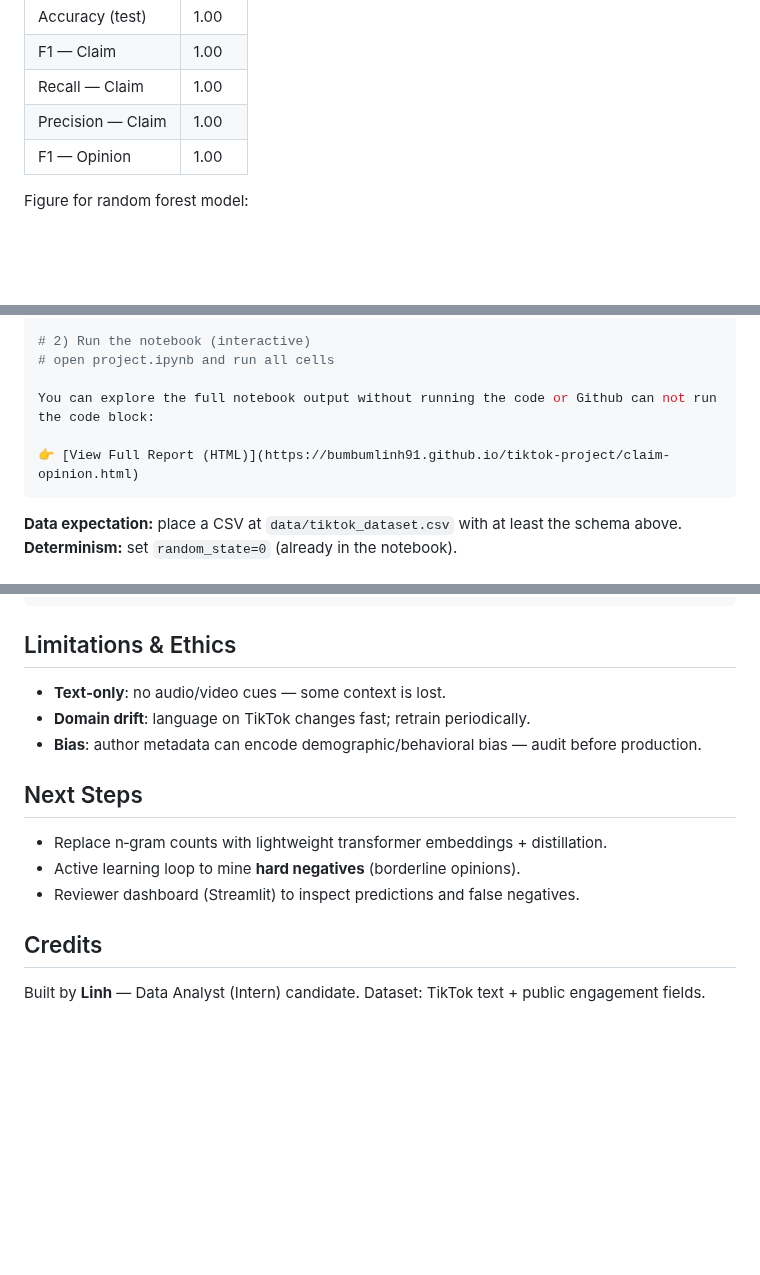
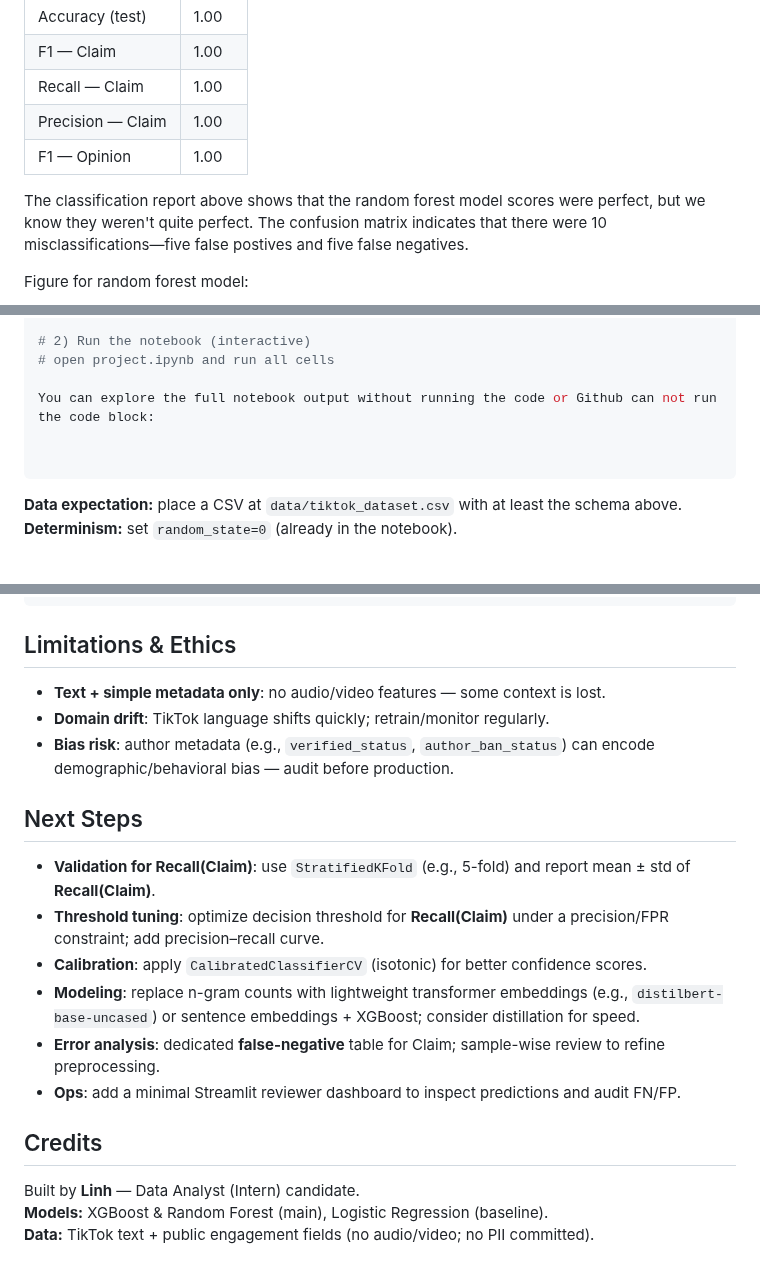
Before and after one commit to bumbumlinh91/tiktok-project, a Markdown page: README.md, 3 parts joined by grey strips. GitHub-like rendering; blank space fills up the shorter version.

````diff
--- a/README.md
+++ b/README.md
@@ -67,8 +67,10 @@ Moderation teams need to **catch claims early** to route fact‑checking. Missin
 | Precision — Claim | 1.00 |
 | F1 — Opinion | 1.00 |
 
+The classification report above shows that the random forest model scores were perfect, but we know they weren't quite perfect. The confusion matrix indicates that there were 10 misclassifications&mdash;five false postives and five false negatives.
 
 Figure for random forest model:
+
 ![Confusion Matrix](images/confusion_matrix.png)
 
 ![Feaure importances](images/feature_importances.png)
@@ -84,7 +86,7 @@ pip install -r requirements.txt
 
 You can explore the full notebook output without running the code or Github can not run the code block:
 
-👉 [View Full Report (HTML)](https://bumbumlinh91.github.io/tiktok-project/claim-opinion.html)
+
 ```
 
 **Data expectation:** place a CSV at `data/tiktok_dataset.csv` with at least the schema above.
@@ -109,14 +111,20 @@ tiktok-project/
 ```
 
 ## Limitations & Ethics
-- **Text‑only**: no audio/video cues — some context is lost.
-- **Domain drift**: language on TikTok changes fast; retrain periodically.
-- **Bias**: author metadata can encode demographic/behavioral bias — audit before production.
+- **Text + simple metadata only**: no audio/video features — some context is lost.
+- **Domain drift**: TikTok language shifts quickly; retrain/monitor regularly.
+- **Bias risk**: author metadata (e.g., `verified_status`, `author_ban_status`) can encode demographic/behavioral bias — audit before production.
+
 
 ## Next Steps
-- Replace n‑gram counts with lightweight transformer embeddings + distillation.
-- Active learning loop to mine **hard negatives** (borderline opinions).
-- Reviewer dashboard (Streamlit) to inspect predictions and false negatives.
+- **Validation for Recall(Claim)**: use `StratifiedKFold` (e.g., 5-fold) and report mean ± std of **Recall(Claim)**.
+- **Threshold tuning**: optimize decision threshold for **Recall(Claim)** under a precision/FPR constraint; add precision–recall curve.
+- **Calibration**: apply `CalibratedClassifierCV` (isotonic) for better confidence scores.
+- **Modeling**: replace n-gram counts with lightweight transformer embeddings (e.g., `distilbert-base-uncased`) or sentence embeddings + XGBoost; consider distillation for speed.
+- **Error analysis**: dedicated **false-negative** table for Claim; sample-wise review to refine preprocessing.
+- **Ops**: add a minimal Streamlit reviewer dashboard to inspect predictions and audit FN/FP.
 
 ## Credits
-Built by **Linh** — Data Analyst (Intern) candidate. Dataset: TikTok text + public engagement fields.
+Built by **Linh** — Data Analyst (Intern) candidate.
+**Models:** XGBoost & Random Forest (main), Logistic Regression (baseline).
+**Data:** TikTok text + public engagement fields (no audio/video; no PII committed).
````
